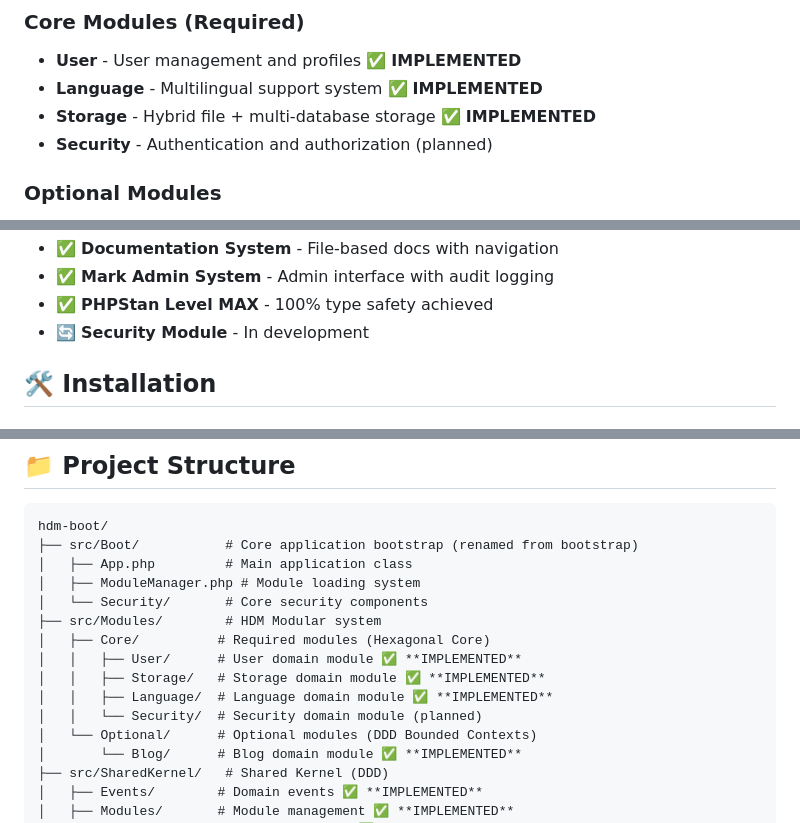
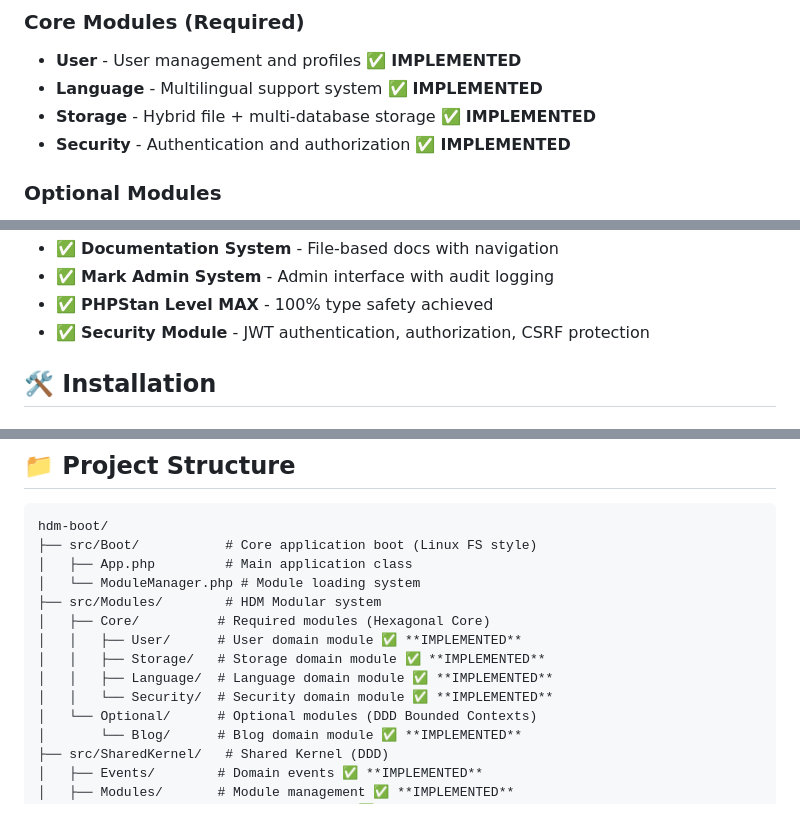
Before and after one commit to responsive-sk/hdm-boot, a Markdown page: README.md, 3 parts joined by grey strips. Rendered like a GitHub page.

Commit message:
📝 Fix README.md inconsistencies
🔧 FIXES:
• Security module status: planned → ✅ IMPLEMENTED
• Project structure: bootstrap → boot (Linux FS style)
• Consistent Security module documentation

✅ Security module is fully implemented with:
• JWT authentication and authorization
• CSRF protection
• Session security
• Input validation
• Role-based access control

````diff
--- a/README.md
+++ b/README.md
@@ -51,7 +51,7 @@
 - **User** - User management and profiles ✅ **IMPLEMENTED**
 - **Language** - Multilingual support system ✅ **IMPLEMENTED**
 - **Storage** - Hybrid file + multi-database storage ✅ **IMPLEMENTED**
-- **Security** - Authentication and authorization (planned)
+- **Security** - Authentication and authorization ✅ **IMPLEMENTED**
 
 ### Optional Modules
 - **Article** - Content management system ✅ **IMPLEMENTED**
@@ -72,7 +72,7 @@
 - ✅ **Documentation System** - File-based docs with navigation
 - ✅ **Mark Admin System** - Admin interface with audit logging
 - ✅ **PHPStan Level MAX** - 100% type safety achieved
-- 🔄 **Security Module** - In development
+- ✅ **Security Module** - JWT authentication, authorization, CSRF protection
 
 ## 🛠 Installation
 
@@ -144,16 +144,15 @@ ENABLED_MODULES="Article"
 
 ```
 hdm-boot/
-├── src/Boot/           # Core application bootstrap (renamed from bootstrap)
+├── src/Boot/           # Core application boot (Linux FS style)
 │   ├── App.php         # Main application class
-│   ├── ModuleManager.php # Module loading system
-│   └── Security/       # Core security components
+│   └── ModuleManager.php # Module loading system
 ├── src/Modules/        # HDM Modular system
 │   ├── Core/          # Required modules (Hexagonal Core)
 │   │   ├── User/      # User domain module ✅ **IMPLEMENTED**
 │   │   ├── Storage/   # Storage domain module ✅ **IMPLEMENTED**
 │   │   ├── Language/  # Language domain module ✅ **IMPLEMENTED**
-│   │   └── Security/  # Security domain module (planned)
+│   │   └── Security/  # Security domain module ✅ **IMPLEMENTED**
 │   └── Optional/      # Optional modules (DDD Bounded Contexts)
 │       └── Blog/      # Blog domain module ✅ **IMPLEMENTED**
 ├── src/SharedKernel/   # Shared Kernel (DDD)
````
